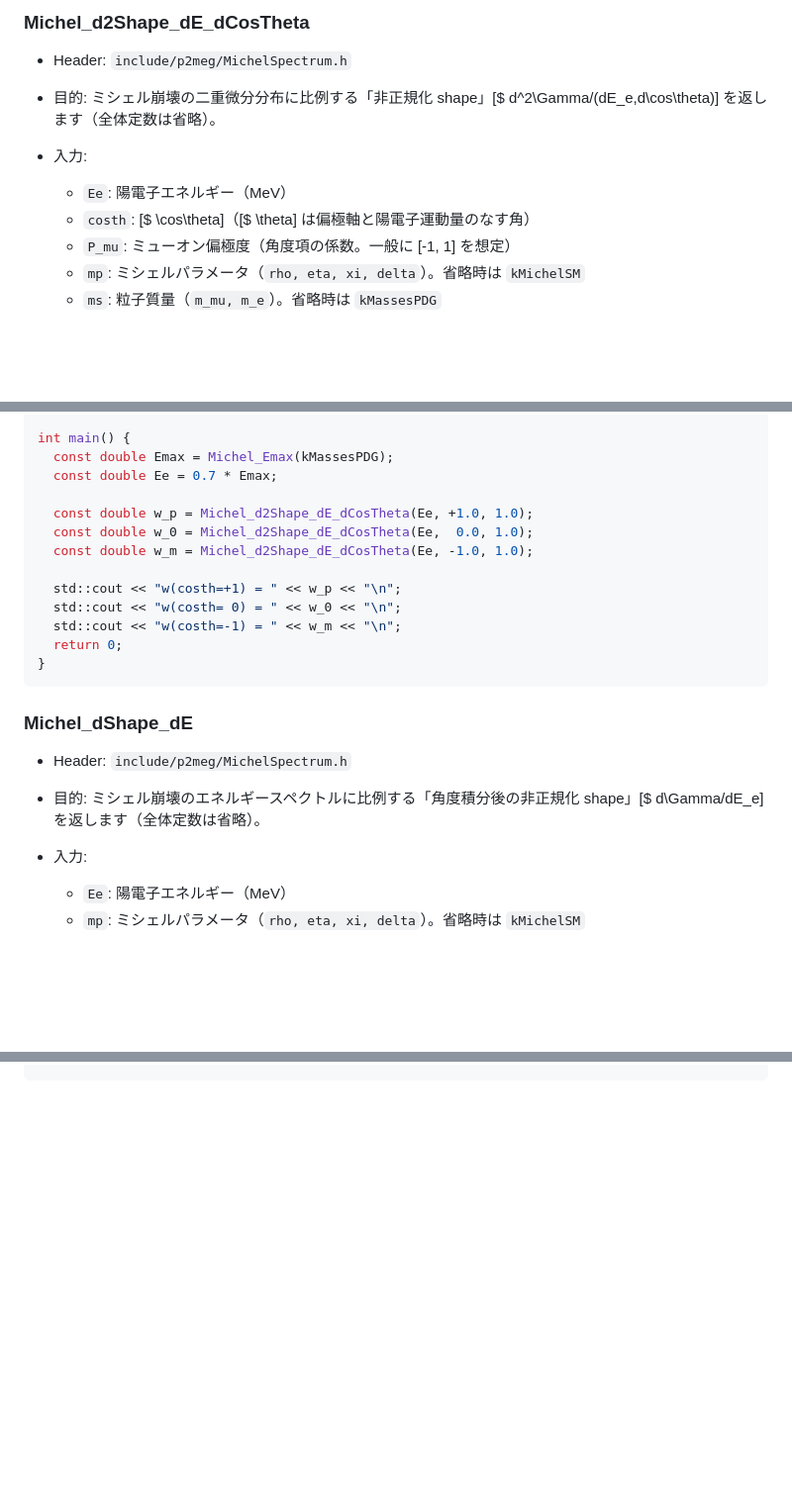
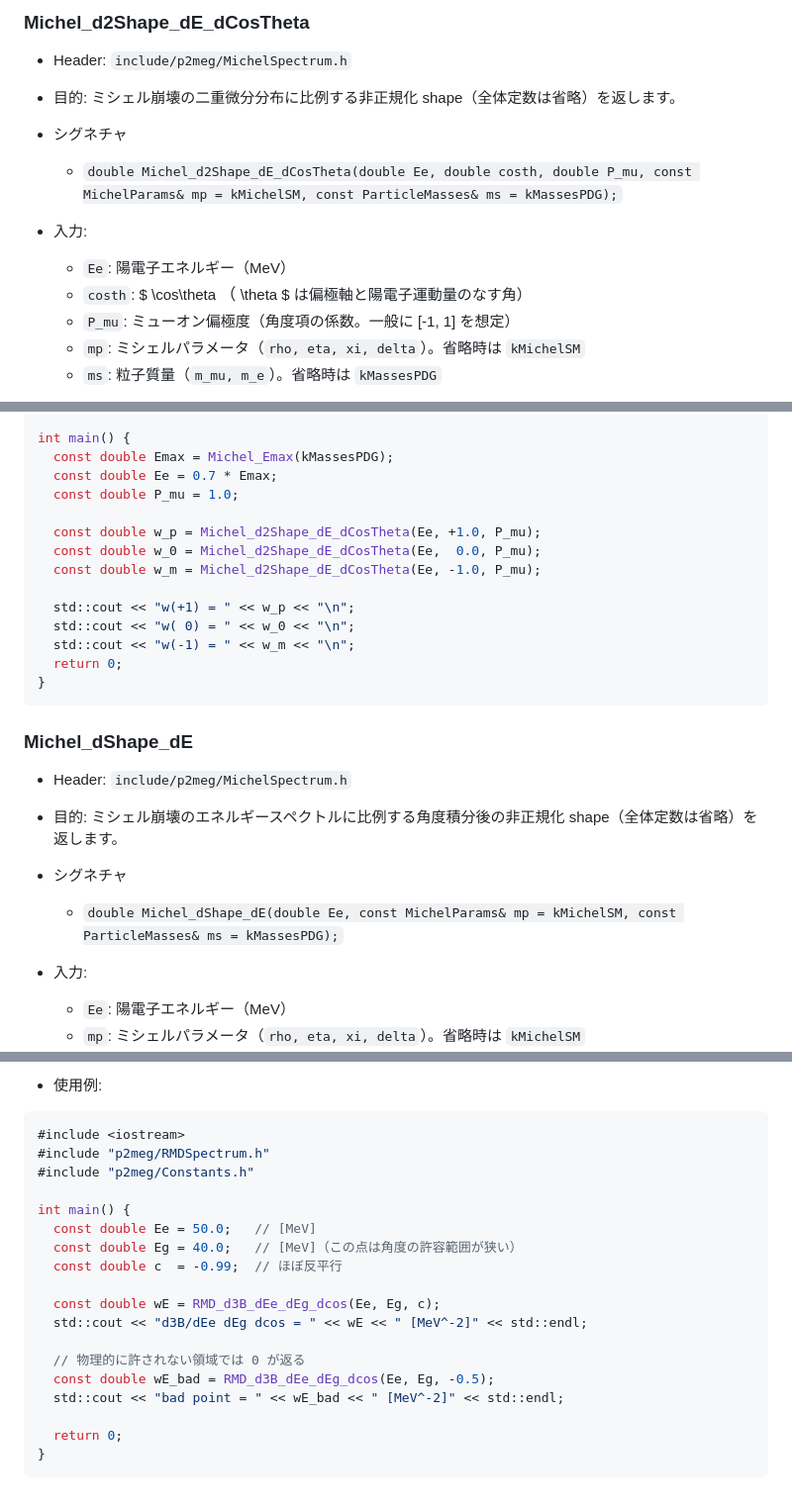
Before and after one commit to rrr1013/p2meg_analysis, a Markdown page: FUNCTIONS.md, 3 parts joined by grey strips. Shown at 99% size. Drawn GitHub-style; blank space fills up the shorter version.

````diff
--- a/FUNCTIONS.md
+++ b/FUNCTIONS.md
@@ -138,11 +159,14 @@ int main() {
 
 ### Michel_d2Shape_dE_dCosTheta
 - Header: `include/p2meg/MichelSpectrum.h`
-- 目的: ミシェル崩壊の二重微分分布に比例する「非正規化 shape」[$ d^2\Gamma/(dE_e\,d\cos\theta)] を返します（全体定数は省略）。
+- 目的: ミシェル崩壊の二重微分分布に比例する非正規化 shape（全体定数は省略）を返します。
+
+- シグネチャ
+  - `double Michel_d2Shape_dE_dCosTheta(double Ee, double costh, double P_mu, const MichelParams& mp = kMichelSM, const ParticleMasses& ms = kMassesPDG);`
 
 - 入力:
   - `Ee`: 陽電子エネルギー（MeV）
-  - `costh`: [$ \cos\theta]（[$ \theta] は偏極軸と陽電子運動量のなす角）
+  - `costh`: $ \cos\theta $（$ \theta $ は偏極軸と陽電子運動量のなす角）
   - `P_mu`: ミューオン偏極度（角度項の係数。一般に [-1, 1] を想定）
   - `mp`: ミシェルパラメータ（`rho, eta, xi, delta`）。省略時は `kMichelSM`
   - `ms`: 粒子質量（`m_mu, m_e`）。省略時は `kMassesPDG`
@@ -159,21 +183,25 @@ int main() {
 int main() {
   const double Emax = Michel_Emax(kMassesPDG);
   const double Ee = 0.7 * Emax;
+  const double P_mu = 1.0;
 
-  const double w_p = Michel_d2Shape_dE_dCosTheta(Ee, +1.0, 1.0);
-  const double w_0 = Michel_d2Shape_dE_dCosTheta(Ee,  0.0, 1.0);
-  const double w_m = Michel_d2Shape_dE_dCosTheta(Ee, -1.0, 1.0);
+  const double w_p = Michel_d2Shape_dE_dCosTheta(Ee, +1.0, P_mu);
+  const double w_0 = Michel_d2Shape_dE_dCosTheta(Ee,  0.0, P_mu);
+  const double w_m = Michel_d2Shape_dE_dCosTheta(Ee, -1.0, P_mu);
 
-  std::cout << "w(costh=+1) = " << w_p << "\n";
-  std::cout << "w(costh= 0) = " << w_0 << "\n";
-  std::cout << "w(costh=-1) = " << w_m << "\n";
+  std::cout << "w(+1) = " << w_p << "\n";
+  std::cout << "w( 0) = " << w_0 << "\n";
+  std::cout << "w(-1) = " << w_m << "\n";
   return 0;
 }
 ```
 
 ### Michel_dShape_dE
 - Header: `include/p2meg/MichelSpectrum.h`
-- 目的: ミシェル崩壊のエネルギースペクトルに比例する「角度積分後の非正規化 shape」[$ d\Gamma/dE_e] を返します（全体定数は省略）。
+- 目的: ミシェル崩壊のエネルギースペクトルに比例する角度積分後の非正規化 shape（全体定数は省略）を返します。
+
+- シグネチャ
+  - `double Michel_dShape_dE(double Ee, const MichelParams& mp = kMichelSM, const ParticleMasses& ms = kMassesPDG);`
 
 - 入力:
   - `Ee`: 陽電子エネルギー（MeV）
@@ -205,0 +285,21 @@ int main() {
+- 使用例:
+```cpp
+#include <iostream>
+#include "p2meg/RMDSpectrum.h"
+#include "p2meg/Constants.h"
+
+int main() {
+  const double Ee = 50.0;   // [MeV]
+  const double Eg = 40.0;   // [MeV]（この点は角度の許容範囲が狭い）
+  const double c  = -0.99;  // ほぼ反平行
+
+  const double wE = RMD_d3B_dEe_dEg_dcos(Ee, Eg, c);
+  std::cout << "d3B/dEe dEg dcos = " << wE << " [MeV^-2]" << std::endl;
+
+  // 物理的に許されない領域では 0 が返る
+  const double wE_bad = RMD_d3B_dEe_dEg_dcos(Ee, Eg, -0.5);
+  std::cout << "bad point = " << wE_bad << " [MeV^-2]" << std::endl;
+
+  return 0;
+}
+```
````
Also changed, not shown: other parts of FUNCTIONS.md (+87 -15 lines).
